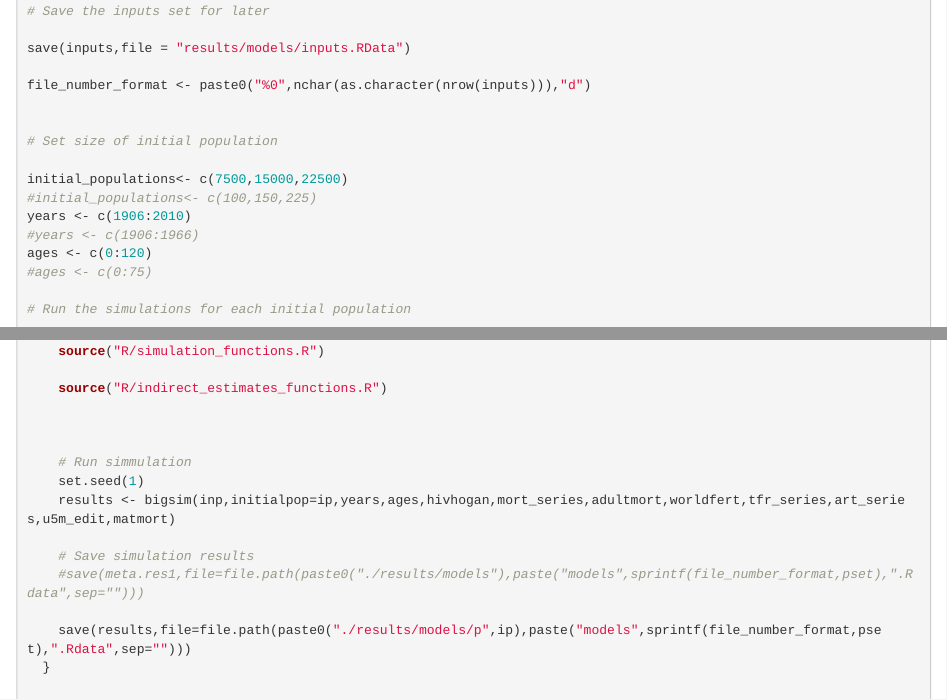
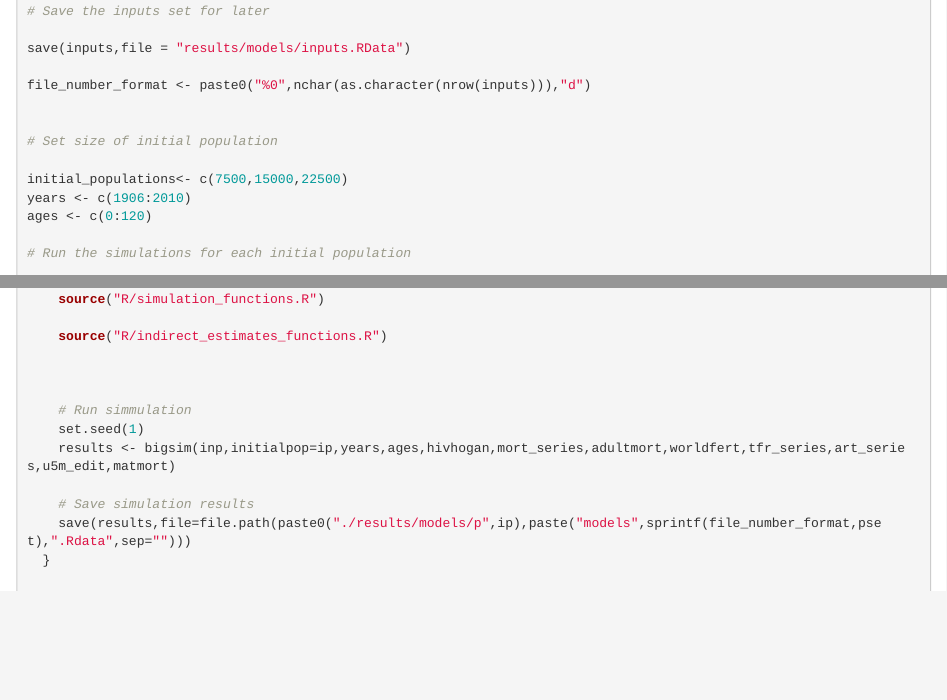
Before and after one commit to UW-MSDS-DATA-598-Reproducibility-WI20/miao-qian-wang-wei-yang-replication-project, an R Markdown document (analysis/paper.Rmd): the page in a window 1100 px wide, from 2240 px down, and a second part further down, joined at a grey line. Rendered offline with R 4.5, knitr and Pandoc, with nearby package versions; drawn as R Markdown's standard HTML page in place of the format the file asks for; some code elsewhere in the file could not run offline.

Commit message:
edit based on comments

```diff
--- a/analysis/paper.Rmd
+++ b/analysis/paper.Rmd
@@ -132,11 +132,8 @@ file_number_format <- paste0("%0",nchar(as.character(nrow(inputs))),"d")
 # Set size of initial population
 
 initial_populations<- c(7500,15000,22500)
-#initial_populations<- c(100,150,225)
 years <- c(1906:2010)
-#years <- c(1906:1966)
 ages <- c(0:120)
-#ages <- c(0:75)
 
 # Run the simulations for each initial population
 
@@ -165,8 +162,6 @@ for(ip in initial_populations){
     results <- bigsim(inp,initialpop=ip,years,ages,hivhogan,mort_series,adultmort,worldfert,tfr_series,art_series,u5m_edit,matmort)
 
     # Save simulation results
-    #save(meta.res1,file=file.path(paste0("./results/models"),paste("models",sprintf(file_number_format,pset),".Rdata",sep="")))
-
     save(results,file=file.path(paste0("./results/models/p",ip),paste("models",sprintf(file_number_format,pset),".Rdata",sep="")))
   }
 
```
